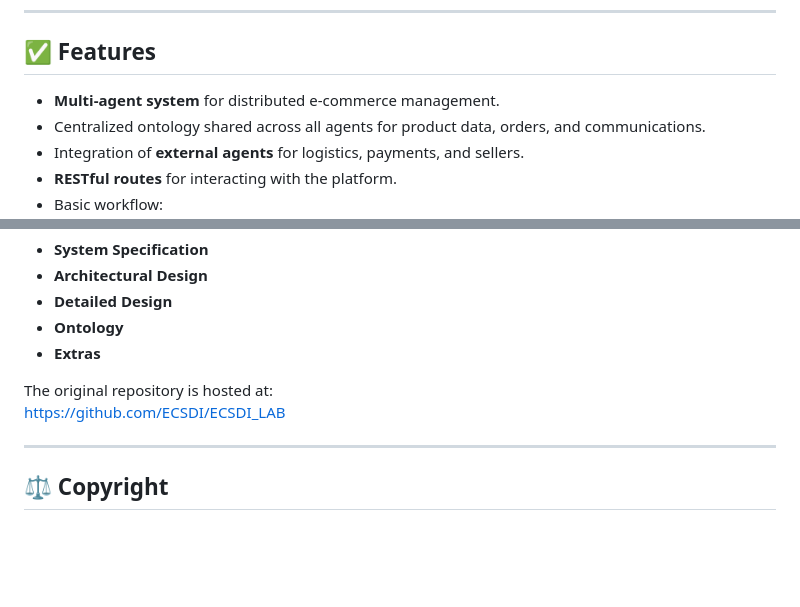
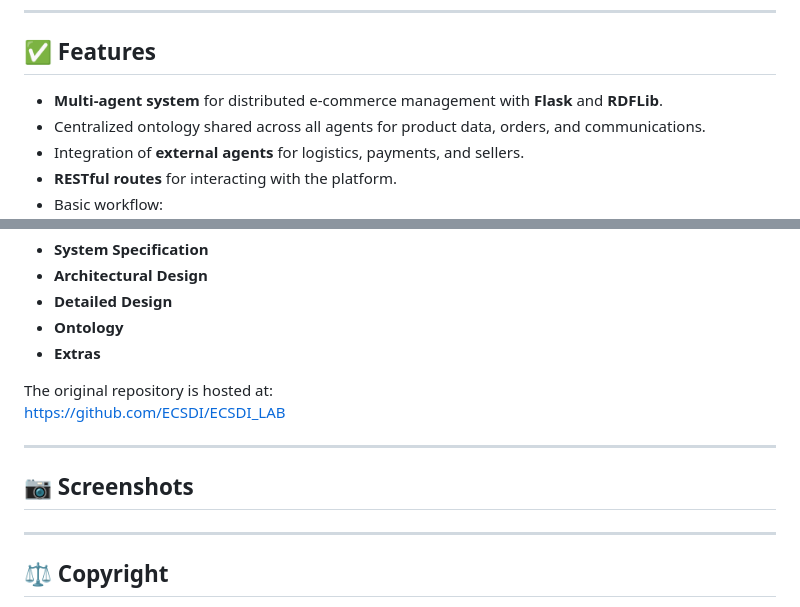
Before and after one commit to marcturu/ecom-agents, a Markdown page: README.md, 2 parts joined by grey strips. GitHub-like rendering; blank space fills up the shorter version.

```diff
--- a/README.md
+++ b/README.md
@@ -9,7 +9,7 @@ The platform integrates **external agents** to handle all required elements, inc
 
 ## ✅ Features
 
-- **Multi-agent system** for distributed e-commerce management.
+- **Multi-agent system** for distributed e-commerce management with **Flask** and **RDFLib**.
 - Centralized ontology shared across all agents for product data, orders, and communications.
 - Integration of **external agents** for logistics, payments, and sellers.
 - **RESTful routes** for interacting with the platform.
@@ -124,6 +124,10 @@ The original repository is hosted at:
 
 ---
 
+## 📷 Screenshots
+
+---
+
 ## ⚖️ Copyright
 
 © 2024 Marc Turu Roca and collaborators. All rights reserved.
```
